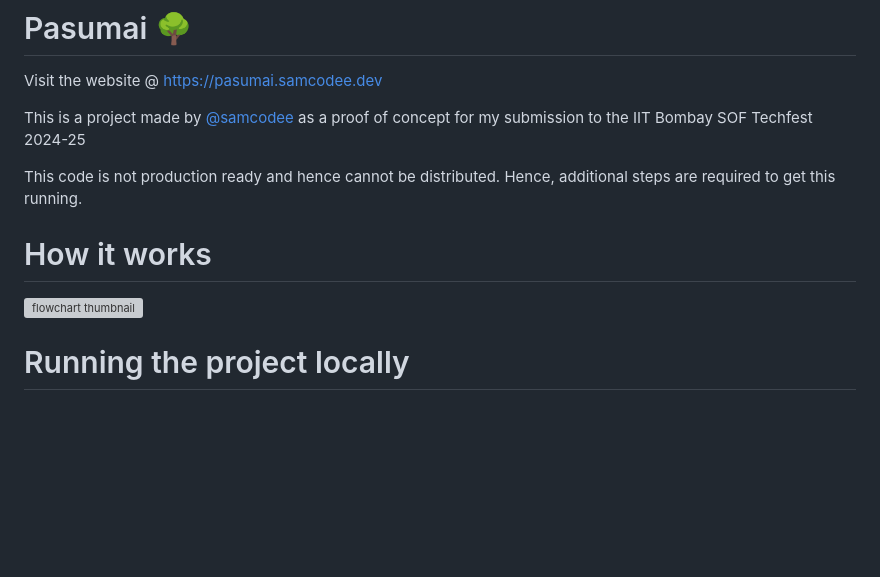
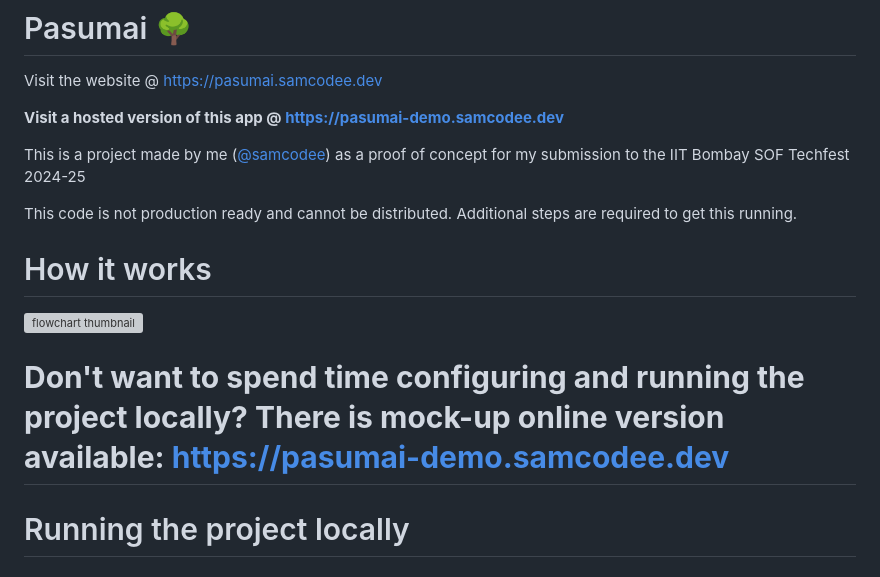
Before and after one commit to samcodee/pasumai, a Markdown page: README.md, the part around the change. Drawn GitHub-style; blank space fills up the shorter version; grey boxes are pictures that could not be loaded.

Commit message:
Change README.md to include another link

```diff
--- a/README.md
+++ b/README.md
@@ -1,13 +1,17 @@
 # Pasumai 🌳
 Visit the website @ https://pasumai.samcodee.dev
 
-This is a project made by [@samcodee](https://github.com/samcodee) as a proof of concept for my submission to the IIT Bombay SOF Techfest 2024-25
+**Visit a hosted version of this app @ https://pasumai-demo.samcodee.dev**
 
-This code is not production ready and hence cannot be distributed. Hence, additional steps are required to get this running.
+This is a project made by me ([@samcodee](https://github.com/samcodee)) as a proof of concept for my submission to the IIT Bombay SOF Techfest 2024-25
+
+This code is not production ready and cannot be distributed. Additional steps are required to get this running.
 
 # How it works
 
 ![flowchart thumbnail](https://github.com/user-attachments/assets/4019fe83-3c57-49f3-9222-0cb585be9f76)
+
+# **Don't want to spend time configuring and running the project locally? There is mock-up online version available: https://pasumai-demo.samcodee.dev**
 
 # Running the project locally
 
```
